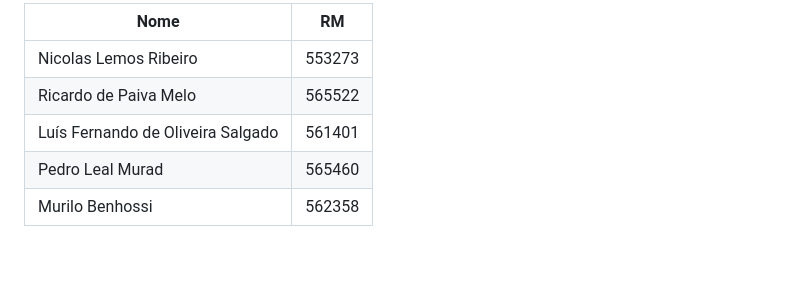
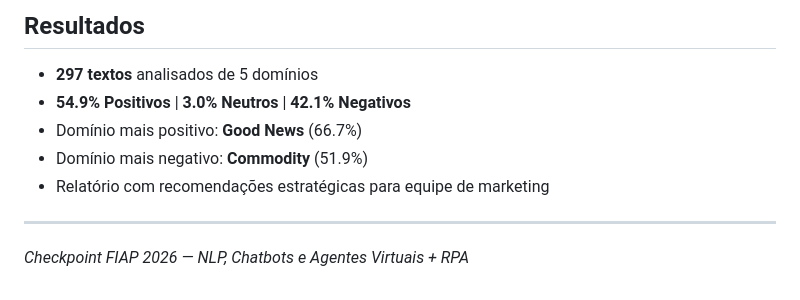
Before and after one commit to NicolasLemosRibeiro/fiap-rpa-wmdf, a Markdown page: README.md, the part around one of its changes. Drawn GitHub-style; blank space fills up the shorter version.

```diff
--- a/README.md
+++ b/README.md
@@ -71,8 +137,12 @@
 
-| Nome | RM |
-|------|-----|
-| Nicolas Lemos Ribeiro | 553273 |
-| Ricardo de Paiva Melo | 565522 |
-| Luís Fernando de Oliveira Salgado | 561401 |
-| Pedro Leal Murad | 565460 |
-| Murilo Benhossi | 562358 |
+## Resultados
+
+- **297 textos** analisados de 5 domínios
+- **54.9% Positivos** | **3.0% Neutros** | **42.1% Negativos**
+- Domínio mais positivo: **Good News** (66.7%)
+- Domínio mais negativo: **Commodity** (51.9%)
+- Relatório com recomendações estratégicas para equipe de marketing
+
+---
+
+*Checkpoint FIAP 2026 — NLP, Chatbots e Agentes Virtuais + RPA*
```
Also changed, not shown: other parts of README.md (+104 -38 lines).
